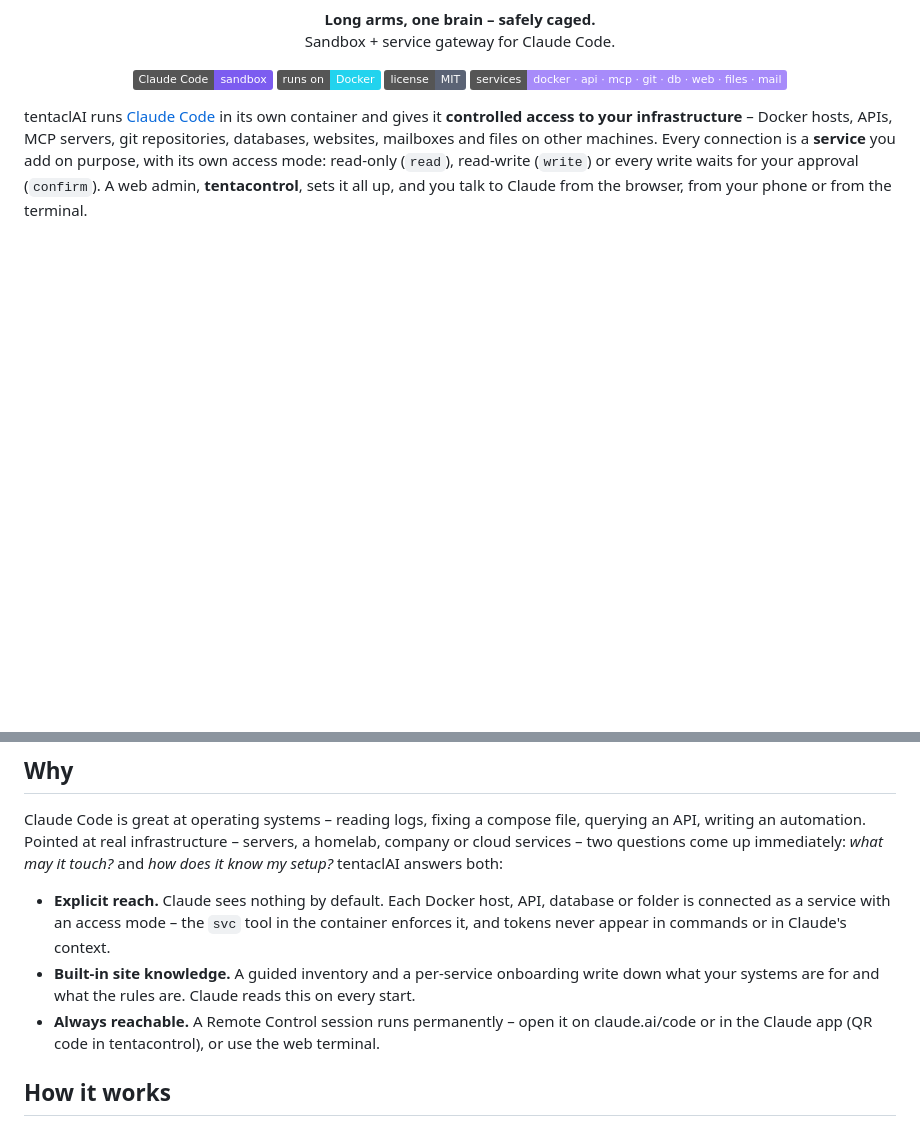
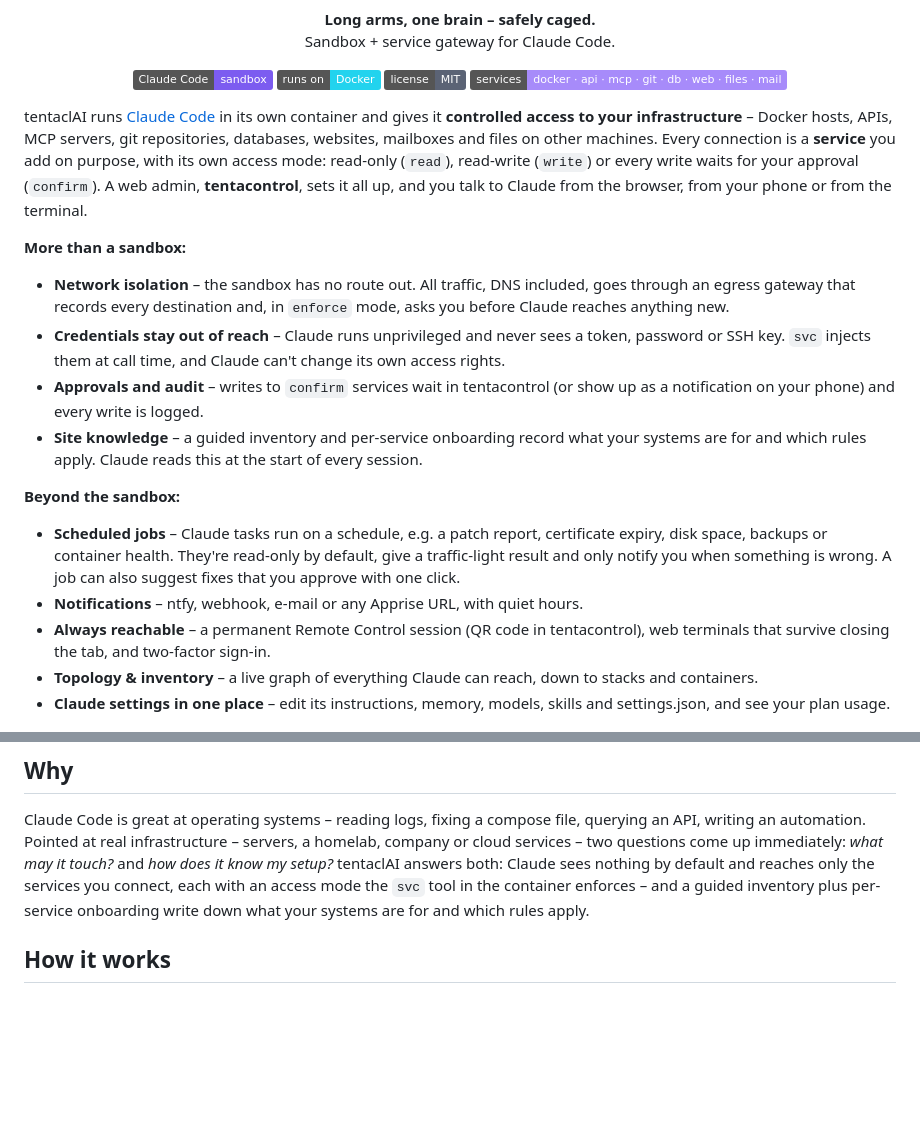
Before and after one commit to bfs2021/tentaclAI, a Markdown page: README.md, 2 parts joined by grey strips. GitHub-like rendering; badges without logos; blank space fills up the shorter version.

Commit message:
README: feature overview in the intro, shorter Why
Co-Authored-By: Claude Opus 5.5 <noreply@anthropic.com>
Claude-Session: https://claude.ai/code/session_01HJ36qKiD2Qezuws959roLk

```diff
--- a/README.md
+++ b/README.md
@@ -17,8 +17,31 @@ Sandbox + service gateway for Claude Code.</p>
 
 tentaclAI runs [Claude Code](https://claude.com/claude-code) in its own container and gives it **controlled access to
 your infrastructure** – Docker hosts, APIs, MCP servers, git repositories, databases, websites, mailboxes and files on other machines.
-Every connection is a **service** you add on purpose, with its own access mode: read-only (`read`), read-write (`write`) or every write waits for your approval (`confirm`). A web admin,
-**tentacontrol**, sets it all up, and you talk to Claude from the browser, from your phone or from the terminal.
+Every connection is a **service** you add on purpose, with its own access mode: read-only (`read`), read-write (`write`) or
+every write waits for your approval (`confirm`). A web admin, **tentacontrol**, sets it all up, and you talk to Claude
+from the browser, from your phone or from the terminal.
+
+**More than a sandbox:**
+
+- **Network isolation** – the sandbox has no route out. All traffic, DNS included, goes through an egress gateway
+  that records every destination and, in `enforce` mode, asks you before Claude reaches anything new.
+- **Credentials stay out of reach** – Claude runs unprivileged and never sees a token, password or SSH key. `svc` injects
+  them at call time, and Claude can't change its own access rights.
+- **Approvals and audit** – writes to `confirm` services wait in tentacontrol (or show up as a notification on your
+  phone) and every write is logged.
+- **Site knowledge** – a guided inventory and per-service onboarding record what your systems are for and which rules
+  apply. Claude reads this at the start of every session.
+
+**Beyond the sandbox:**
+
+- **Scheduled jobs** – Claude tasks run on a schedule, e.g. a patch report, certificate expiry, disk space, backups or
+  container health. They're read-only by default, give a traffic-light result and only notify you when something is
+  wrong. A job can also suggest fixes that you approve with one click.
+- **Notifications** – ntfy, webhook, e-mail or any Apprise URL, with quiet hours.
+- **Always reachable** – a permanent Remote Control session (QR code in tentacontrol), web terminals that survive
+  closing the tab, and two-factor sign-in.
+- **Topology & inventory** – a live graph of everything Claude can reach, down to stacks and containers.
+- **Claude settings in one place** – edit its instructions, memory, models, skills and settings.json, and see your plan usage.
 
 <p align="center">
   <img src="docs/screenshots/topology.png" alt="Topology view: what Claude can reach and how" width="900">
@@ -34,14 +57,9 @@ Every connection is a **service** you add on purpose, with its own access mode:
 
 Claude Code is great at operating systems – reading logs, fixing a compose file, querying an API, writing an automation.
 Pointed at real infrastructure – servers, a homelab, company or cloud services – two questions come up immediately: *what may it touch?* and *how does it know
-my setup?* tentaclAI answers both:
-
-- **Explicit reach.** Claude sees nothing by default. Each Docker host, API, database or folder is connected as a service
-  with an access mode – the `svc` tool in the container enforces it, and tokens never appear in commands or in Claude's context.
-- **Built-in site knowledge.** A guided inventory and a per-service onboarding write down what your systems are for and what
-  the rules are. Claude reads this on every start.
-- **Always reachable.** A Remote Control session runs permanently – open it on claude.ai/code or in the Claude app (QR code
-  in tentacontrol), or use the web terminal.
+my setup?* tentaclAI answers both: Claude sees nothing by default and reaches only the services you connect, each with
+an access mode the `svc` tool in the container enforces – and a guided inventory plus per-service onboarding write down
+what your systems are for and which rules apply.
 
 ## How it works
 
```
